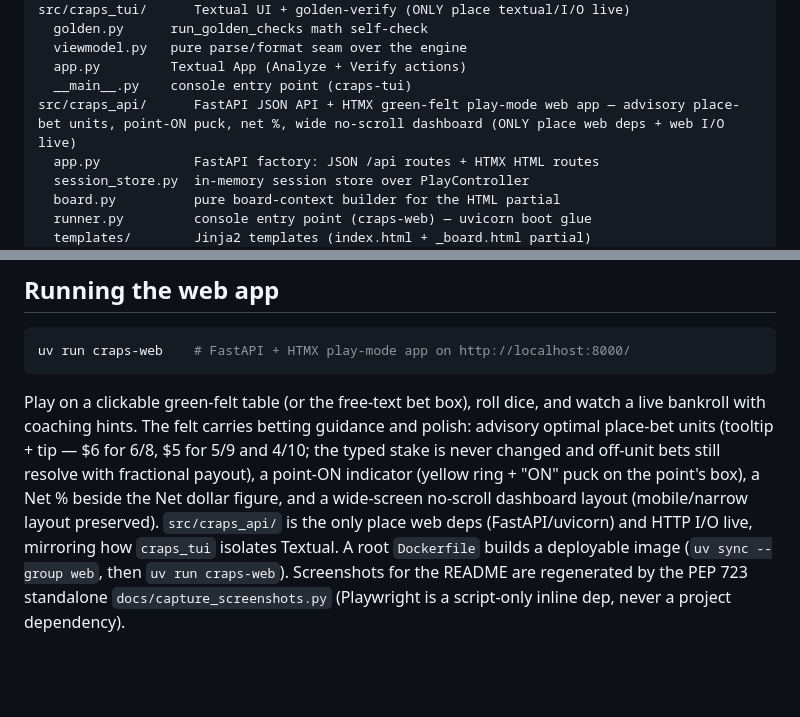
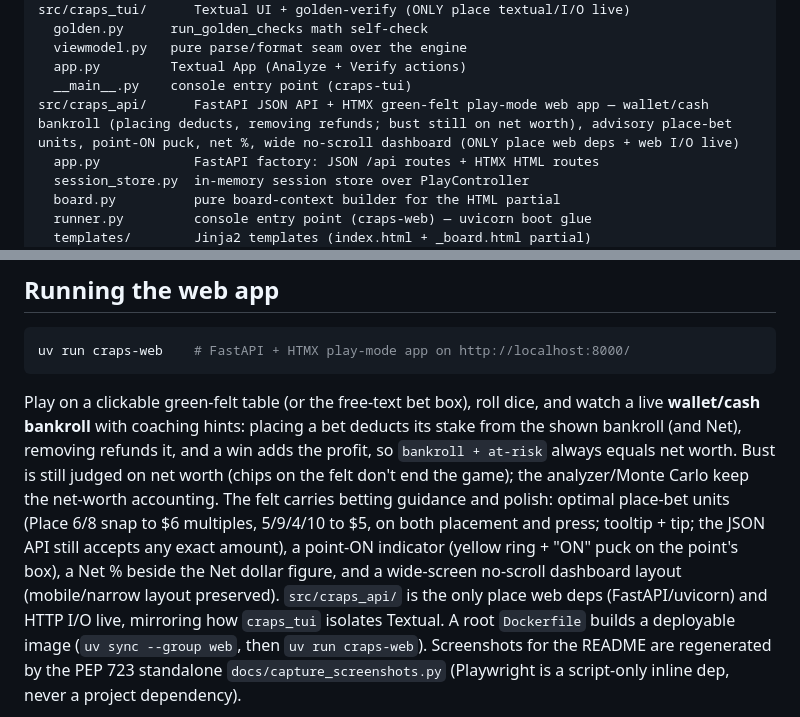
Before and after one commit to tottenjordan/marcy-dice-engine, a Markdown page: CLAUDE.md, 2 parts joined by grey strips. GitHub-like rendering; blank space fills up the shorter version.

````diff
--- a/CLAUDE.md
+++ b/CLAUDE.md
@@ -33,7 +33,7 @@ src/craps_tui/      Textual UI + golden-verify (ONLY place textual/I/O live)
   viewmodel.py   pure parse/format seam over the engine
   app.py         Textual App (Analyze + Verify actions)
   __main__.py    console entry point (craps-tui)
-src/craps_api/      FastAPI JSON API + HTMX green-felt play-mode web app — advisory place-bet units, point-ON puck, net %, wide no-scroll dashboard (ONLY place web deps + web I/O live)
+src/craps_api/      FastAPI JSON API + HTMX green-felt play-mode web app — wallet/cash bankroll (placing deducts, removing refunds; bust still on net worth), advisory place-bet units, point-ON puck, net %, wide no-scroll dashboard (ONLY place web deps + web I/O live)
   app.py            FastAPI factory: JSON /api routes + HTMX HTML routes
   session_store.py  in-memory session store over PlayController
   board.py          pure board-context builder for the HTML partial
@@ -61,12 +61,16 @@ uv run craps-web    # FastAPI + HTMX play-mode app on http://localhost:8000/
 ```
 
 Play on a clickable green-felt table (or the free-text bet box), roll dice, and
-watch a live bankroll with coaching hints. The felt carries betting guidance and
-polish: advisory optimal place-bet units (tooltip + tip — $6 for 6/8, $5 for
-5/9 and 4/10; the typed stake is never changed and off-unit bets still resolve
-with fractional payout), a point-ON indicator (yellow ring + "ON" puck on the
-point's box), a Net % beside the Net dollar figure, and a wide-screen no-scroll
-dashboard layout (mobile/narrow layout preserved). `src/craps_api/` is the only
+watch a live **wallet/cash bankroll** with coaching hints: placing a bet deducts
+its stake from the shown bankroll (and Net), removing refunds it, and a win adds
+the profit, so `bankroll + at-risk` always equals net worth. Bust is still judged
+on net worth (chips on the felt don't end the game); the analyzer/Monte Carlo
+keep the net-worth accounting. The felt carries betting guidance and polish:
+optimal place-bet units (Place 6/8 snap to $6 multiples, 5/9/4/10 to $5, on both
+placement and press; tooltip + tip; the JSON API still accepts any exact amount),
+a point-ON indicator (yellow ring + "ON" puck on the point's box), a Net % beside
+the Net dollar figure, and a wide-screen no-scroll dashboard layout (mobile/narrow
+layout preserved). `src/craps_api/` is the only
 place web deps (FastAPI/uvicorn) and HTTP I/O live, mirroring how `craps_tui`
 isolates Textual. A root `Dockerfile` builds a deployable image
 (`uv sync --group web`, then `uv run craps-web`). Screenshots for the README are
````
Also changed, not shown: README.md (+11 -3 lines), docs/images/felt-bets.png, docs/images/felt-odds.png, docs/images/felt-postroll.png, 6 other files.
